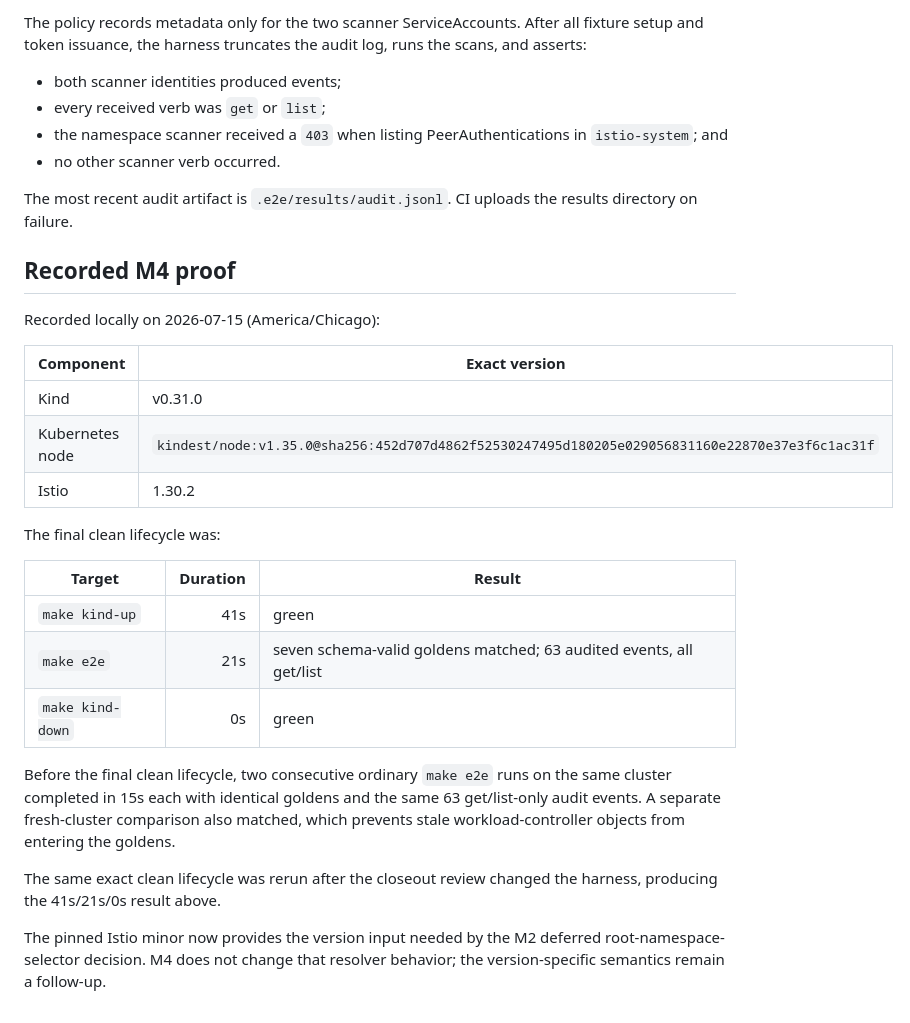
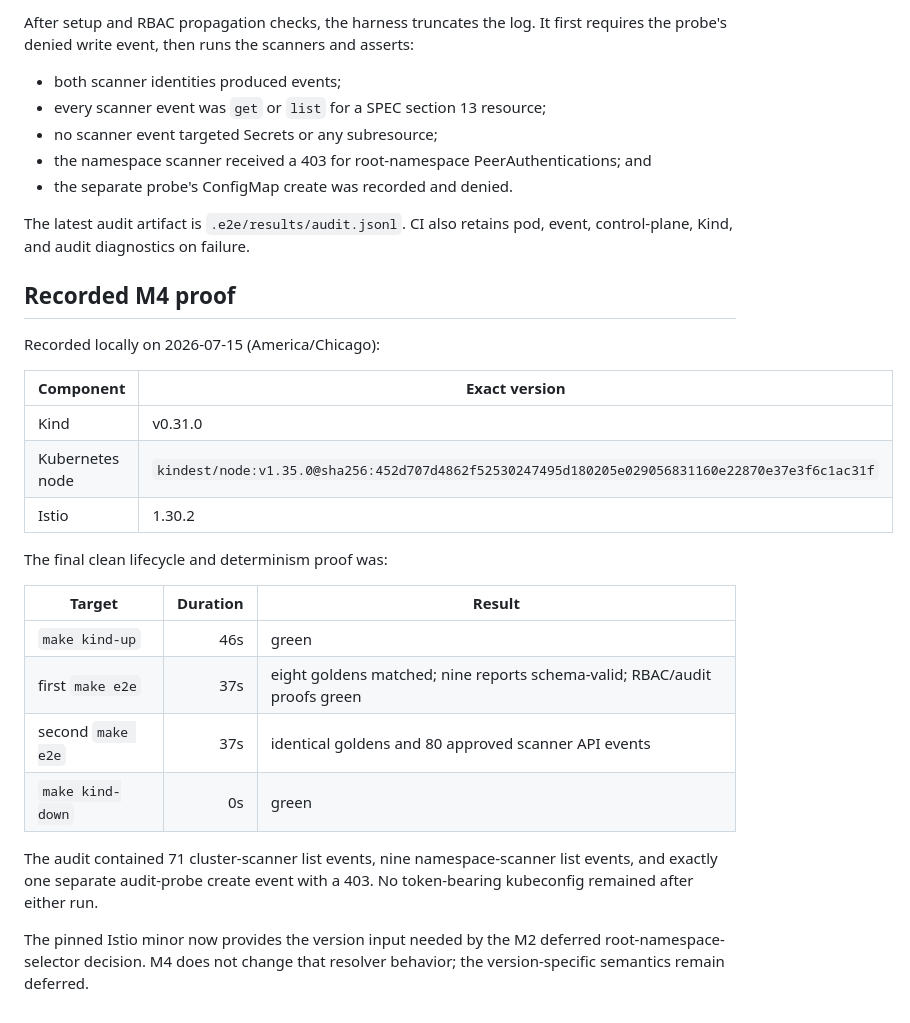
Before and after one commit to openmeshguard/openmeshguard, a Markdown page: docs/dev.md, the part around one of its changes. Drawn GitHub-style.

```diff
--- a/docs/dev.md
+++ b/docs/dev.md
@@ -72,16 +103,17 @@ directory into the API server.
 
-The policy records metadata only for the two scanner ServiceAccounts. After all
-fixture setup and token issuance, the harness truncates the audit log, runs the
-scans, and asserts:
+After setup and RBAC propagation checks, the harness truncates the log. It
+first requires the probe's denied write event, then runs the scanners and
+asserts:
 
 - both scanner identities produced events;
-- every received verb was `get` or `list`;
-- the namespace scanner received a `403` when listing PeerAuthentications in
-  `istio-system`; and
-- no other scanner verb occurred.
+- every scanner event was `get` or `list` for a SPEC section 13 resource;
+- no scanner event targeted Secrets or any subresource;
+- the namespace scanner received a 403 for root-namespace
+  PeerAuthentications; and
+- the separate probe's ConfigMap create was recorded and denied.
 
-The most recent audit artifact is `.e2e/results/audit.jsonl`. CI uploads the
-results directory on failure.
+The latest audit artifact is `.e2e/results/audit.jsonl`. CI also retains pod,
+event, control-plane, Kind, and audit diagnostics on failure.
 
 ## Recorded M4 proof
 
@@ -93,22 +125,19 @@ Recorded locally on 2026-07-15 (America/Chicago):
 | Kubernetes node | `kindest/node:v1.35.0@sha256:452d707d4862f52530247495d180205e029056831160e22870e37e3f6c1ac31f` |
 | Istio | 1.30.2 |
 
-The final clean lifecycle was:
+The final clean lifecycle and determinism proof was:
 
 | Target | Duration | Result |
 |---|---:|---|
-| `make kind-up` | 41s | green |
-| `make e2e` | 21s | seven schema-valid goldens matched; 63 audited events, all get/list |
+| `make kind-up` | 46s | green |
+| first `make e2e` | 37s | eight goldens matched; nine reports schema-valid; RBAC/audit proofs green |
+| second `make e2e` | 37s | identical goldens and 80 approved scanner API events |
 | `make kind-down` | 0s | green |
 
-Before the final clean lifecycle, two consecutive ordinary `make e2e` runs on
-the same cluster completed in 15s each with identical goldens and the same 63
-get/list-only audit events. A separate fresh-cluster comparison also matched,
-which prevents stale workload-controller objects from entering the goldens.
-
-The same exact clean lifecycle was rerun after the closeout review changed the
-harness, producing the 41s/21s/0s result above.
+The audit contained 71 cluster-scanner list events, nine namespace-scanner
+list events, and exactly one separate audit-probe create event with a 403.
+No token-bearing kubeconfig remained after either run.
 
 The pinned Istio minor now provides the version input needed by the M2 deferred
 root-namespace-selector decision. M4 does not change that resolver behavior;
-the version-specific semantics remain a follow-up.
+the version-specific semantics remain deferred.
```
Also changed, not shown: other parts of docs/dev.md (+62 -31 lines), plan/M4-kind-fixtures.md (+23 -23 lines).
